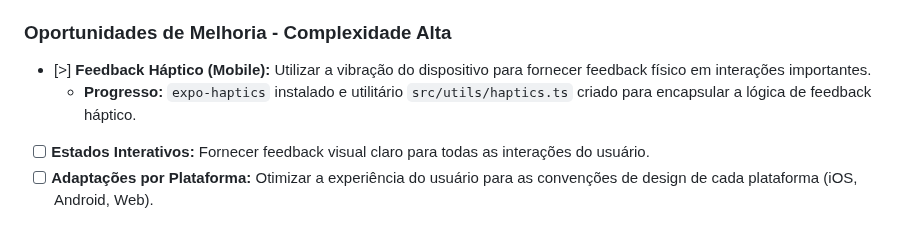
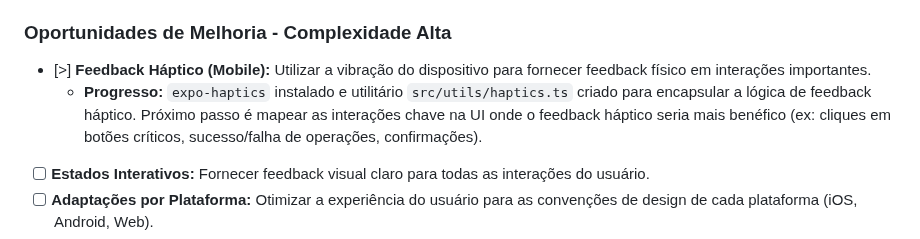
Before and after one commit to fwagnersilva/GiroPro, a Markdown page: docs/03_explicacoes/09_progresso.md, the part around the change. Drawn GitHub-style.

Commit message:
Atualização do backlog: Progresso na tarefa de Feedback Háptico (Mobile) (docs/03_explicacoes/09_progresso.md)

```diff
--- a/docs/03_explicacoes/09_progresso.md
+++ b/docs/03_explicacoes/09_progresso.md
@@ -98,7 +98,7 @@ Esta seção registra as tarefas que foram concluídas, com um breve resumo do q
 ### Oportunidades de Melhoria - Complexidade Alta
 
 - [>] **Feedback Háptico (Mobile):** Utilizar a vibração do dispositivo para fornecer feedback físico em interações importantes.
-  - **Progresso:** `expo-haptics` instalado e utilitário `src/utils/haptics.ts` criado para encapsular a lógica de feedback háptico.
+  - **Progresso:** `expo-haptics` instalado e utilitário `src/utils/haptics.ts` criado para encapsular a lógica de feedback háptico. Próximo passo é mapear as interações chave na UI onde o feedback háptico seria mais benéfico (ex: cliques em botões críticos, sucesso/falha de operações, confirmações).
 - [ ] **Estados Interativos:** Fornecer feedback visual claro para todas as interações do usuário.
 - [ ] **Adaptações por Plataforma:** Otimizar a experiência do usuário para as convenções de design de cada plataforma (iOS, Android, Web).
 - [ ] **Implementar Testes Automatizados:** Garantir a qualidade do código e prevenir regressões futuras com a criação de testes automatizados.
```
